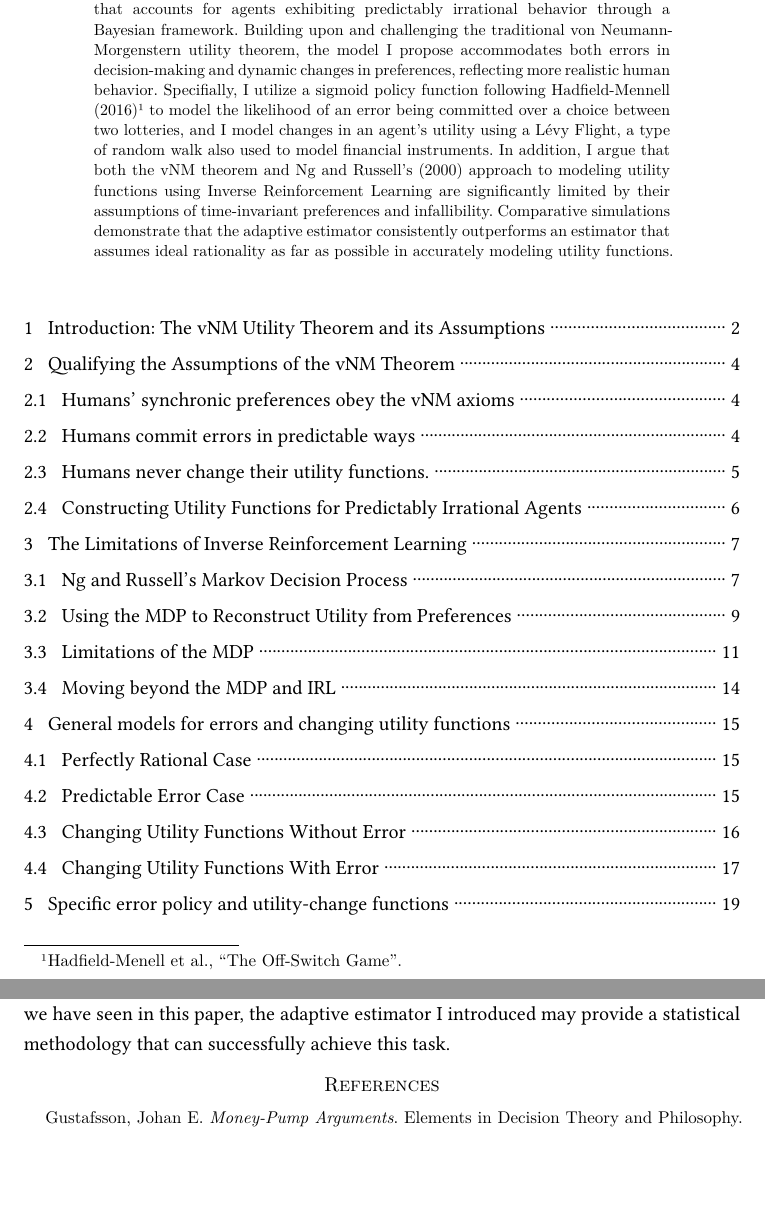
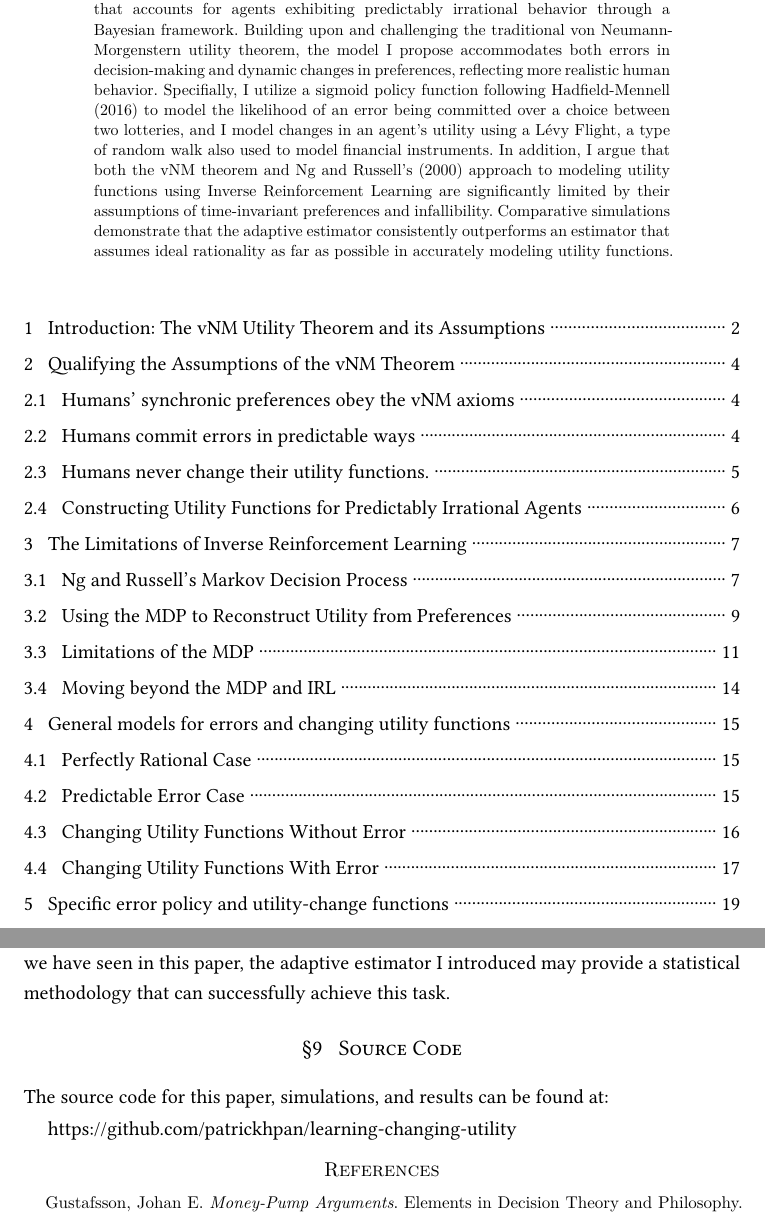
Before and after one commit to patrickhpan/learning-changing-utility, a Typst document (estimating-utility-predictably-irrational-agents.typ): two parts of pages 1 and 29 of 29, joined at a grey line, cut so that both start at the same text, the shorter picture padded with empty space. The pictures show the PDF file estimating-utility-predictably-irrational-agents.pdf that the author committed with the source.

Commit message:
add source code in typ file

```diff
--- a/estimating-utility-predictably-irrational-agents.typ
+++ b/estimating-utility-predictably-irrational-agents.typ
@@ -7,7 +7,11 @@
 #show: ams-article.with(
   title: [Estimating Utility Functions for Predictably Irrational Agents with Preference
     Change],
-  authors: ((name: "Patrick Pan"),),
+  authors: ((
+    name: "Patrick Pan",
+    // department: [Department of Philosophy],
+    // organization: [University of California, Berkeley],
+  ),),
   abstract: [
     This paper introduces an adaptive estimator for utility functions that accounts
     for agents exhibiting predictably irrational behavior through a Bayesian
@@ -15,19 +19,18 @@
     utility theorem, the model I propose accommodates both errors in decision-making
     and dynamic changes in preferences, reflecting more realistic human behavior.
     Specifially, I utilize a sigmoid policy function following Hadfield-Mennell
-    (2016)@Hadfield-Menell to model the likelihood of an error being committed over
-    a choice between two lotteries, and I model changes in an agent's utility using
-    a Lévy Flight, a type of random walk also used to model financial instruments.
-    In addition, I argue that both the vNM theorem and Ng and Russell's (2000)
-    approach to modeling utility functions using Inverse Reinforcement Learning are
-    significantly limited by their assumptions of time-invariant preferences and
-    infallibility. Comparative simulations demonstrate that the adaptive estimator
-    consistently outperforms an estimator that assumes ideal rationality as far as
-    possible in accurately modeling utility functions.
+    (2016) to model the likelihood of an error being committed over a choice between
+    two lotteries, and I model changes in an agent's utility using a Lévy Flight, a
+    type of random walk also used to model financial instruments. In addition, I
+    argue that both the vNM theorem and Ng and Russell's (2000) approach to modeling
+    utility functions using Inverse Reinforcement Learning are significantly limited
+    by their assumptions of time-invariant preferences and infallibility.
+    Comparative simulations demonstrate that the adaptive estimator consistently
+    outperforms an estimator that assumes ideal rationality as far as possible in
+    accurately modeling utility functions.
   ],
   bibliography: bibliography("refs.bib", style: "chicago-notes"),
 )
-
 #set text(font: "EB Garamond")
 
 #set text(top-edge: 0.7em, bottom-edge: -0.3em)
@@ -1281,3 +1283,9 @@ preference-satisfaction, and that human preferences are subject to error and
 change, a successful strategy for AI alignment must be able to accommodate these
 phenomena. As we have seen in this paper, the adaptive estimator I introduced
 may provide a statistical methodology that can successfully achieve this task.
+
+= Source Code
+
+The source code for this paper, simulations, and results can be found at:
+
+https://github.com/patrickhpan/learning-changing-utility
```
Also changed, not shown: estimating-utility-predictably-irrational-agents.pdf, estimating-utility-predictably-irrational-agents.typ (17 more changed lines).
